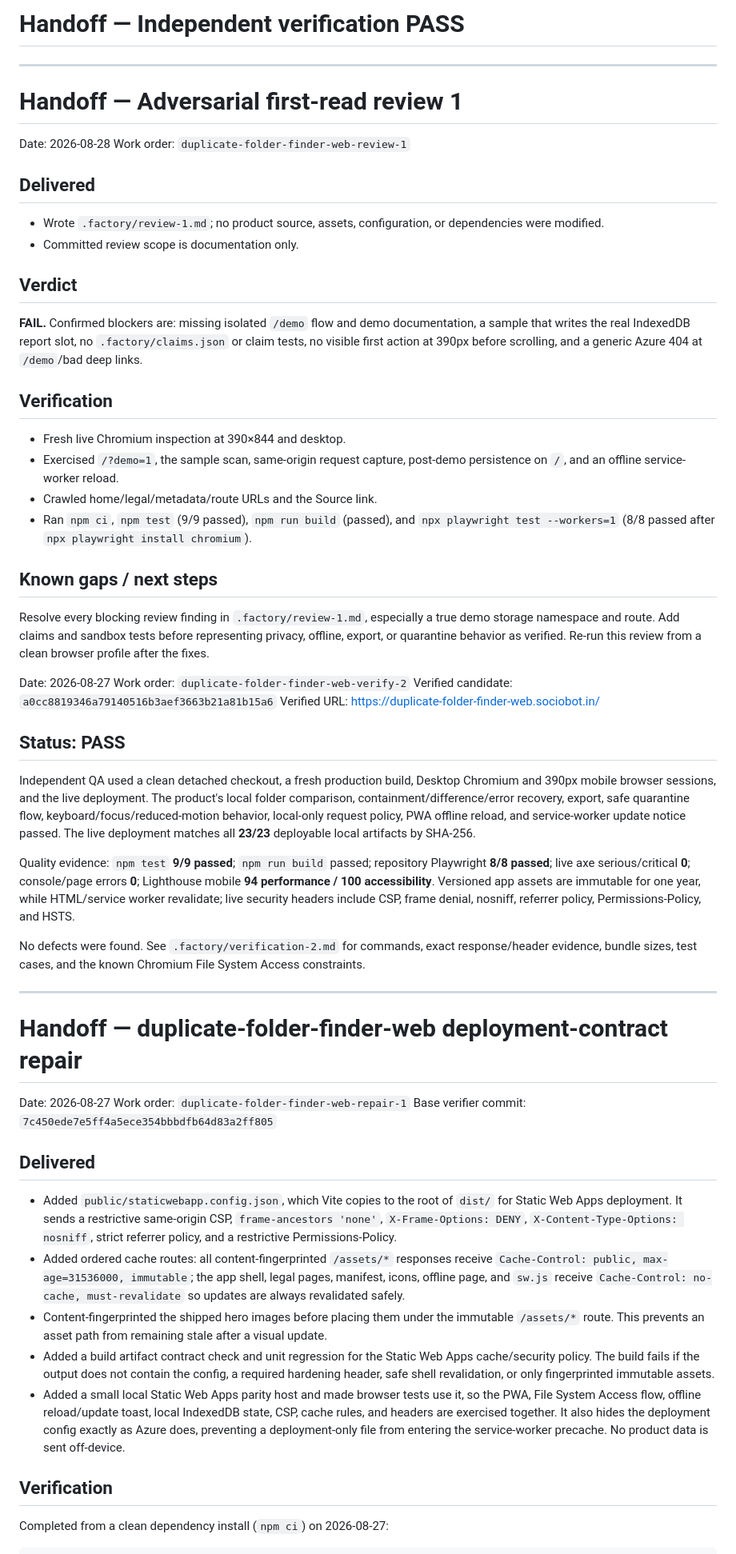
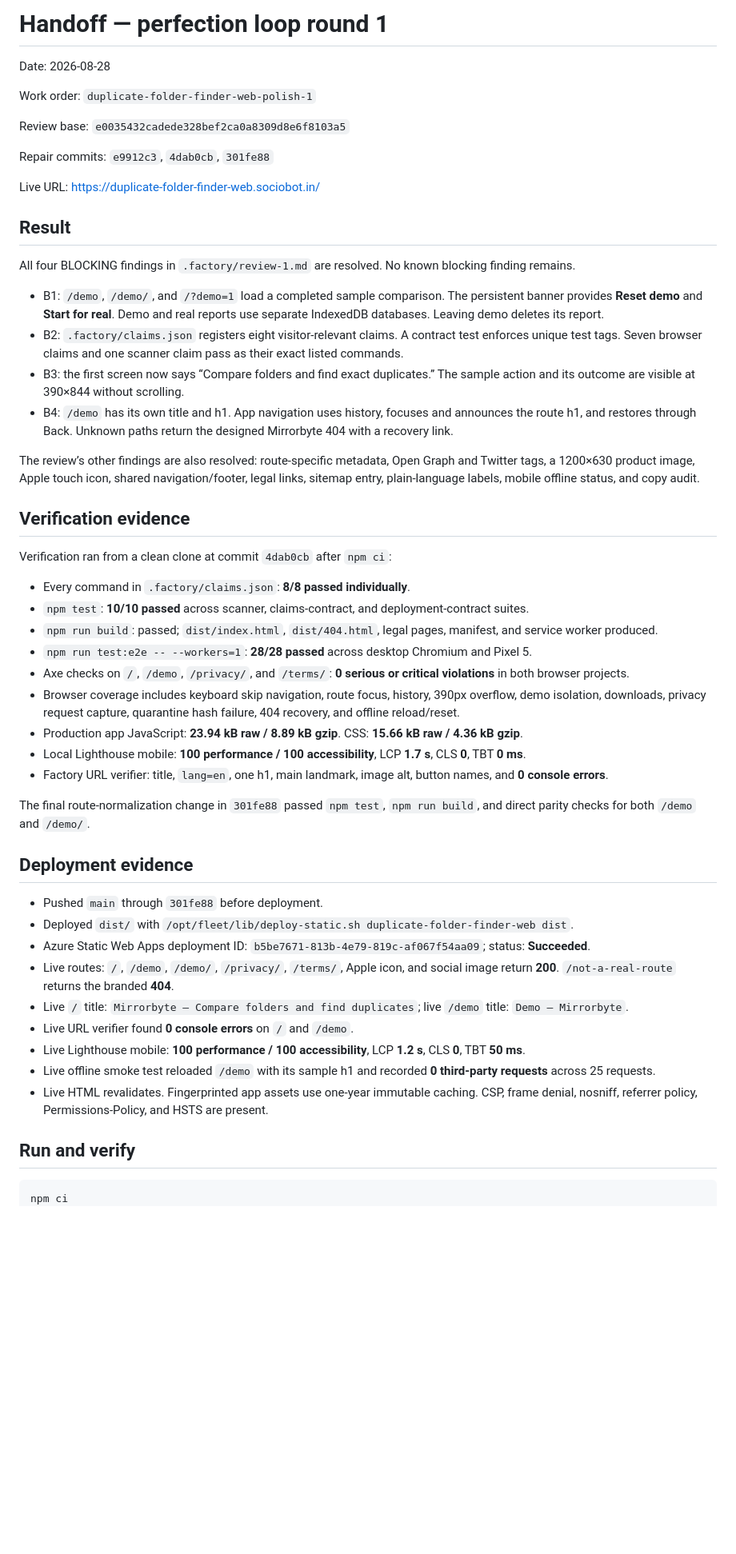
Before and after one commit to B-Divyesh/sf-duplicate-folder-finder-web, a Markdown page: .factory/handoff.md, the part around one of its changes. Shown at 80% size. Drawn GitHub-style; blank space fills up the shorter version.

Commit message:
docs: record polish verification and deployment

````diff
--- a/.factory/handoff.md
+++ b/.factory/handoff.md
@@ -1,65 +1,57 @@
-# Handoff — Independent verification PASS
-
----
-
-# Handoff — Adversarial first-read review 1
+# Handoff — perfection loop round 1
 
 Date: 2026-08-28
-Work order: `duplicate-folder-finder-web-review-1`
 
-## Delivered
+Work order: `duplicate-folder-finder-web-polish-1`
 
-- Wrote `.factory/review-1.md`; no product source, assets, configuration, or dependencies were modified.
-- Committed review scope is documentation only.
+Review base: `e0035432cadede328bef2ca0a8309d8e6f8103a5`
 
-## Verdict
+Repair commits: `e9912c3`, `4dab0cb`, `301fe88`
 
-**FAIL.** Confirmed blockers are: missing isolated `/demo` flow and demo documentation, a sample that writes the real IndexedDB report slot, no `.factory/claims.json` or claim tests, no visible first action at 390px before scrolling, and a generic Azure 404 at `/demo`/bad deep links.
+Live URL: <https://duplicate-folder-finder-web.sociobot.in/>
 
-## Verification
+## Result
 
-- Fresh live Chromium inspection at 390×844 and desktop.
-- Exercised `/?demo=1`, the sample scan, same-origin request capture, post-demo persistence on `/`, and an offline service-worker reload.
-- Crawled home/legal/metadata/route URLs and the Source link.
-- Ran `npm ci`, `npm test` (9/9 passed), `npm run build` (passed), and `npx playwright test --workers=1` (8/8 passed after `npx playwright install chromium`).
+All four BLOCKING findings in `.factory/review-1.md` are resolved. No known blocking finding remains.
 
-## Known gaps / next steps
+- B1: `/demo`, `/demo/`, and `/?demo=1` load a completed sample comparison. The persistent banner provides **Reset demo** and **Start for real**. Demo and real reports use separate IndexedDB databases. Leaving demo deletes its report.
+- B2: `.factory/claims.json` registers eight visitor-relevant claims. A contract test enforces unique test tags. Seven browser claims and one scanner claim pass as their exact listed commands.
+- B3: the first screen now says “Compare folders and find exact duplicates.” The sample action and its outcome are visible at 390×844 without scrolling.
+- B4: `/demo` has its own title and h1. App navigation uses history, focuses and announces the route h1, and restores through Back. Unknown paths return the designed Mirrorbyte 404 with a recovery link.
 
-Resolve every blocking review finding in `.factory/review-1.md`, especially a true demo storage namespace and route. Add claims and sandbox tests before representing privacy, offline, export, or quarantine behavior as verified. Re-run this review from a clean browser profile after the fixes.
+The review’s other findings are also resolved: route-specific metadata, Open Graph and Twitter tags, a 1200×630 product image, Apple touch icon, shared navigation/footer, legal links, sitemap entry, plain-language labels, mobile offline status, and copy audit.
 
-Date: 2026-08-27
-Work order: `duplicate-folder-finder-web-verify-2`
-Verified candidate: `a0cc8819346a79140516b3aef3663b21a81b15a6`
-Verified URL: <https://duplicate-folder-finder-web.sociobot.in/>
+## Verification evidence
 
-## Status: PASS
+Verification ran from a clean clone at commit `4dab0cb` after `npm ci`:
 
-Independent QA used a clean detached checkout, a fresh production build, Desktop Chromium and 390px mobile browser sessions, and the live deployment. The product's local folder comparison, containment/difference/error recovery, export, safe quarantine flow, keyboard/focus/reduced-motion behavior, local-only request policy, PWA offline reload, and service-worker update notice passed. The live deployment matches all **23/23** deployable local artifacts by SHA-256.
+- Every command in `.factory/claims.json`: **8/8 passed individually**.
+- `npm test`: **10/10 passed** across scanner, claims-contract, and deployment-contract suites.
+- `npm run build`: passed; `dist/index.html`, `dist/404.html`, legal pages, manifest, and service worker produced.
+- `npm run test:e2e -- --workers=1`: **28/28 passed** across desktop Chromium and Pixel 5.
+- Axe checks on `/`, `/demo`, `/privacy/`, and `/terms/`: **0 serious or critical violations** in both browser projects.
+- Browser coverage includes keyboard skip navigation, route focus, history, 390px overflow, demo isolation, downloads, privacy request capture, quarantine hash failure, 404 recovery, and offline reload/reset.
+- Production app JavaScript: **23.94 kB raw / 8.89 kB gzip**. CSS: **15.66 kB raw / 4.36 kB gzip**.
+- Local Lighthouse mobile: **100 performance / 100 accessibility**, LCP **1.7 s**, CLS **0**, TBT **0 ms**.
+- Factory URL verifier: title, `lang=en`, one h1, main landmark, image alt, button names, and **0 console errors**.
 
-Quality evidence: `npm test` **9/9 passed**; `npm run build` passed; repository Playwright **8/8 passed**; live axe serious/critical **0**; console/page errors **0**; Lighthouse mobile **94 performance / 100 accessibility**. Versioned app assets are immutable for one year, while HTML/service worker revalidate; live security headers include CSP, frame denial, nosniff, referrer policy, Permissions-Policy, and HSTS.
+The final route-normalization change in `301fe88` passed `npm test`, `npm run build`, and direct parity checks for both `/demo` and `/demo/`.
 
-No defects were found. See `.factory/verification-2.md` for commands, exact response/header evidence, bundle sizes, test cases, and the known Chromium File System Access constraints.
+## Deployment evidence
 
----
+- Pushed `main` through `301fe88` before deployment.
+- Deployed `dist/` with `/opt/fleet/lib/deploy-static.sh duplicate-folder-finder-web dist`.
+- Azure Static Web Apps deployment ID: `b5be7671-813b-4e79-819c-af067f54aa09`; status: **Succeeded**.
+- Live routes: `/`, `/demo`, `/demo/`, `/privacy/`, `/terms/`, Apple icon, and social image return **200**. `/not-a-real-route` returns the branded **404**.
+- Live `/` title: `Mirrorbyte — Compare folders and find duplicates`; live `/demo` title: `Demo — Mirrorbyte`.
+- Live URL verifier found **0 console errors** on `/` and `/demo`.
+- Live Lighthouse mobile: **100 performance / 100 accessibility**, LCP **1.2 s**, CLS **0**, TBT **50 ms**.
+- Live offline smoke test reloaded `/demo` with its sample h1 and recorded **0 third-party requests** across 25 requests.
+- Live HTML revalidates. Fingerprinted app assets use one-year immutable caching. CSP, frame denial, nosniff, referrer policy, Permissions-Policy, and HSTS are present.
 
-# Handoff — duplicate-folder-finder-web deployment-contract repair
-
-Date: 2026-08-27
-Work order: `duplicate-folder-finder-web-repair-1`
-Base verifier commit: `7c450ede7e5ff4a5ece354bbbdfb64d83a2ff805`
-
-## Delivered
-
-- Added `public/staticwebapp.config.json`, which Vite copies to the root of `dist/` for Static Web Apps deployment. It sends a restrictive same-origin CSP, `frame-ancestors 'none'`, `X-Frame-Options: DENY`, `X-Content-Type-Options: nosniff`, strict referrer policy, and a restrictive Permissions-Policy.
-- Added ordered cache routes: all content-fingerprinted `/assets/*` responses receive `Cache-Control: public, max-age=31536000, immutable`; the app shell, legal pages, manifest, icons, offline page, and `sw.js` receive `Cache-Control: no-cache, must-revalidate` so updates are always revalidated safely.
-- Content-fingerprinted the shipped hero images before placing them under the immutable `/assets/*` route. This prevents an asset path from remaining stale after a visual update.
-- Added a build artifact contract check and unit regression for the Static Web Apps cache/security policy. The build fails if the output does not contain the config, a required hardening header, safe shell revalidation, or only fingerprinted immutable assets.
-- Added a small local Static Web Apps parity host and made browser tests use it, so the PWA, File System Access flow, offline reload/update toast, local IndexedDB state, CSP, cache rules, and headers are exercised together. It also hides the deployment config exactly as Azure does, preventing a deployment-only file from entering the service-worker precache. No product data is sent off-device.
-
-## Verification
-
-Completed from a clean dependency install (`npm ci`) on 2026-08-27:
+## Run and verify
 
 ```sh
+npm ci
 npm test
 npm run build
````
Also changed, not shown: other parts of .factory/handoff.md (+8 -21 lines).
